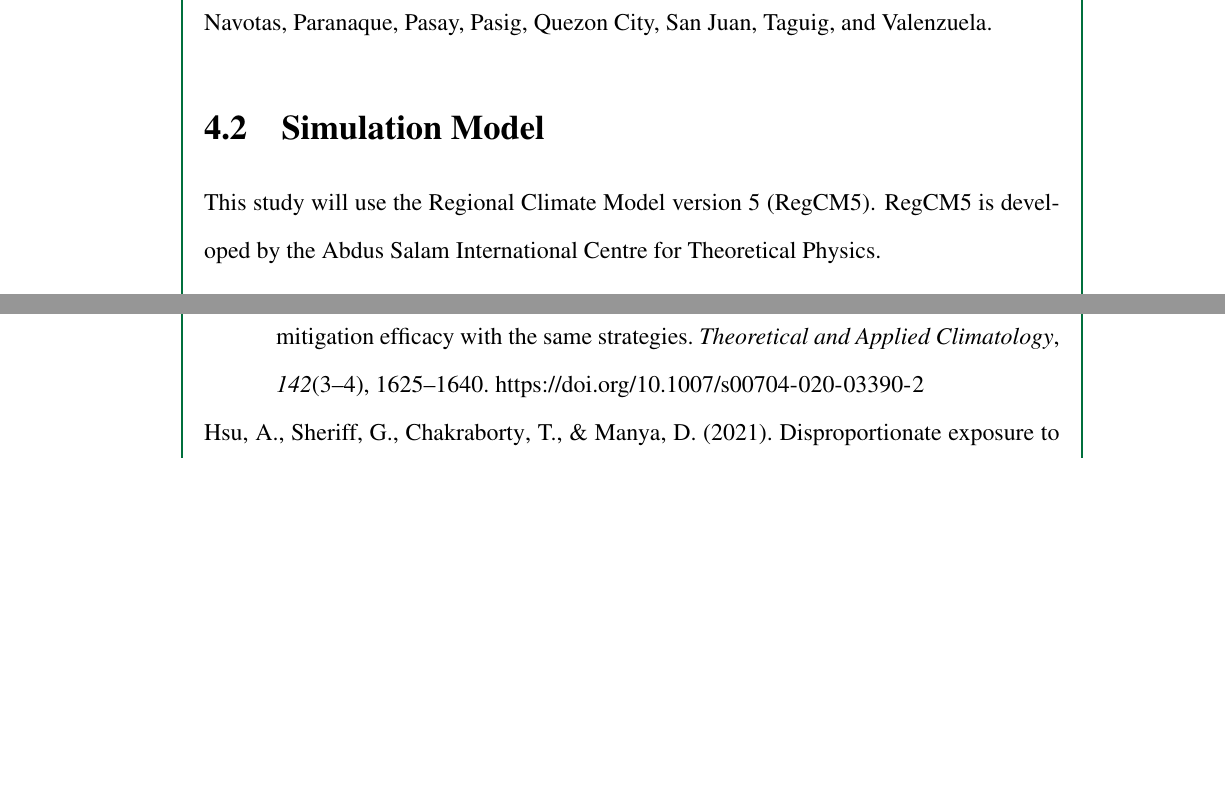
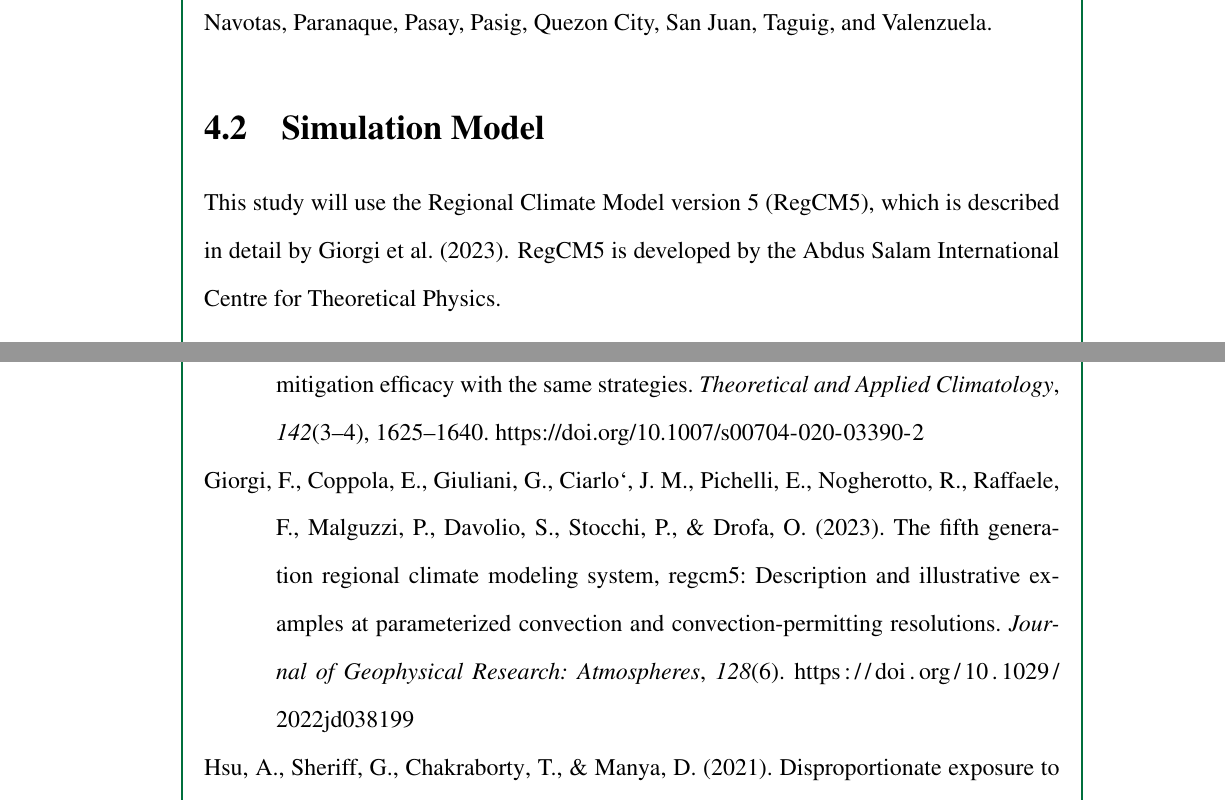
Before and after one commit to ericson-domingo-ug/thesis-latex, a LaTeX thesis (thesis.tex, which reads body/method.tex): two parts of pages 20 and 22 of 25 before the commit and two parts of pages 20 and 22 of 26 after it, joined at a grey line, cut so that both start at the same text, the shorter picture padded with empty space. Compiled offline with pdfLaTeX.

Commit message:
cite Giorgi et al. (2023)

```diff
--- a/body/method.tex
+++ b/body/method.tex
@@ -22,5 +22,5 @@
 		Valenzuela.
 
 \section{Simulation Model}
-	This study will use the Regional Climate Model version 5 (RegCM5).
+	This study will use the Regional Climate Model version 5 (RegCM5), which is described in detail by \textcite{Giorgi2023}.
 	RegCM5 is developed by the Abdus Salam International Centre for Theoretical Physics.
```
